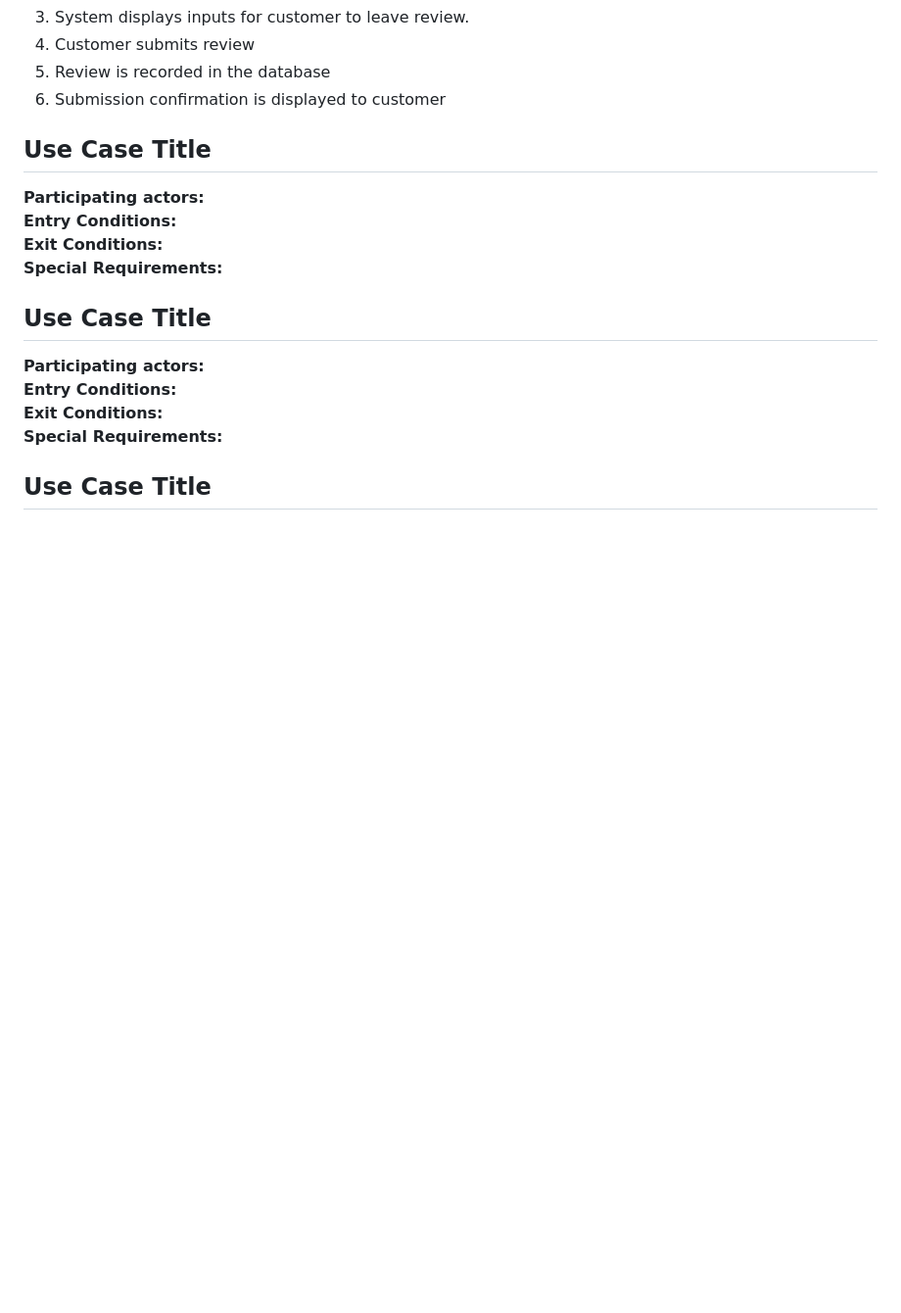
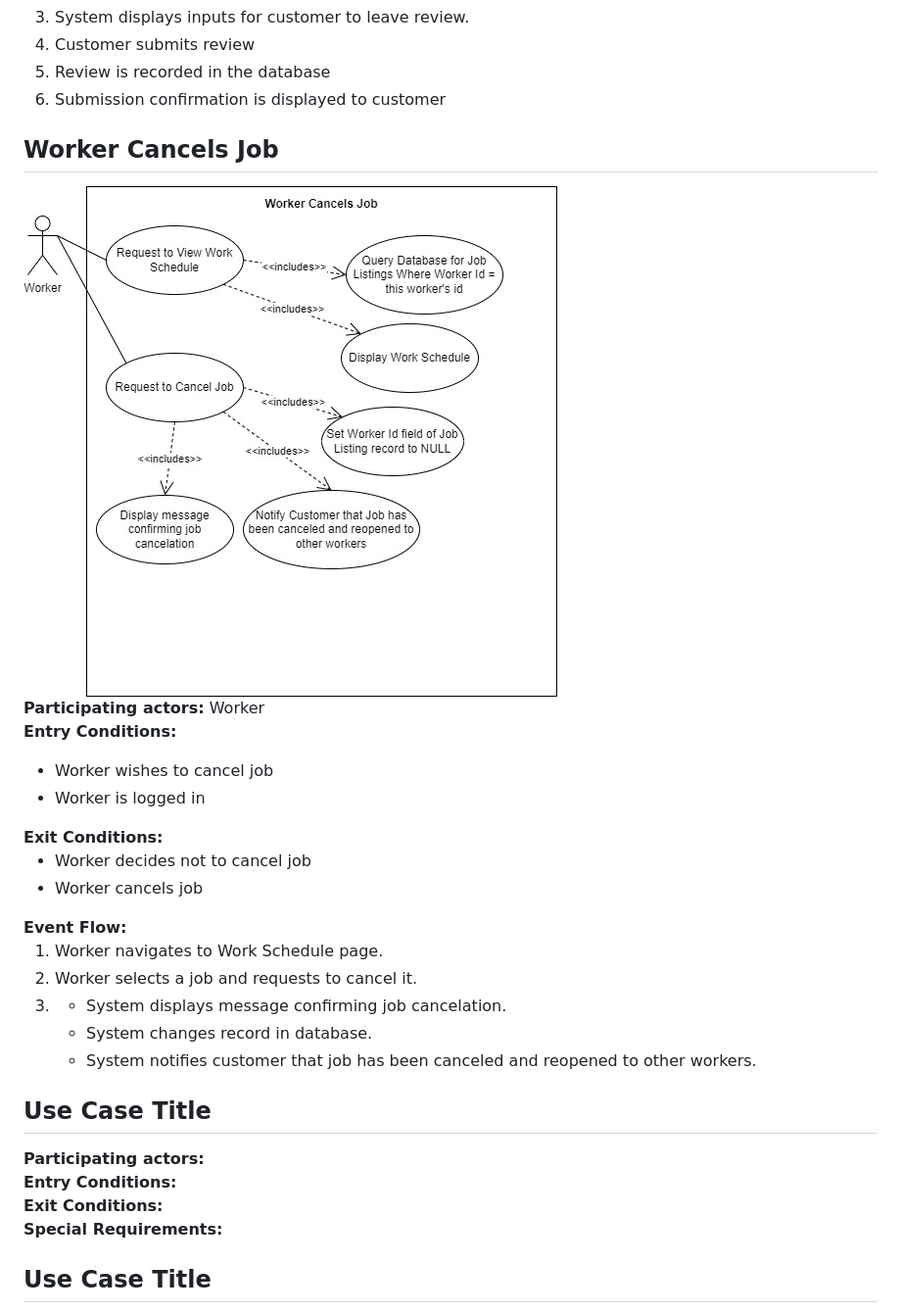
Before and after one commit to 504knight/7-little-ducklings, a Markdown page: docs/Use Case Diagrams.md, the part around the change. Shown: that part at 98% size. GitHub-like rendering; pictures changed too: docs/use-case-diagrams/worker-cancel-job.jpg (added); blank space fills up the shorter version.

Commit message:
Added use case for worker canceling job

```diff
--- a/docs/Use Case Diagrams.md
+++ b/docs/Use Case Diagrams.md
@@ -132,12 +132,33 @@
     <li>Submission confirmation is displayed to customer</li>
 </ol>
 
-## Use Case Title
+## Worker Cancels Job
 
-<strong>Participating actors:</strong>
+<img src="/docs/use-case-diagrams/worker-cancel-job.jpg">
+
+<strong>Participating actors:</strong> Worker
 <strong>Entry Conditions:</strong>
+<ul>
+    <li>Worker wishes to cancel job</li>
+    <li>Worker is logged in</li>
+</ul>
 <strong>Exit Conditions:</strong>
-<strong>Special Requirements:</strong>
+<ul>
+    <li>Worker decides not to cancel job</li>
+    <li>Worker cancels job</li>
+</ul>
+<strong>Event Flow:</strong>
+<ol>
+    <li>Worker navigates to Work Schedule page.</li>
+    <li>Worker selects a job and requests to cancel it.</li>
+    <li>
+        <ul>
+            <li>System displays message confirming job cancelation.</li>
+            <li>System changes record in database.
+            <li>System notifies customer that job has been canceled and reopened to other workers.</li>
+        </ul>
+    </li>
+</ol>
 
 ## Use Case Title
 
```
